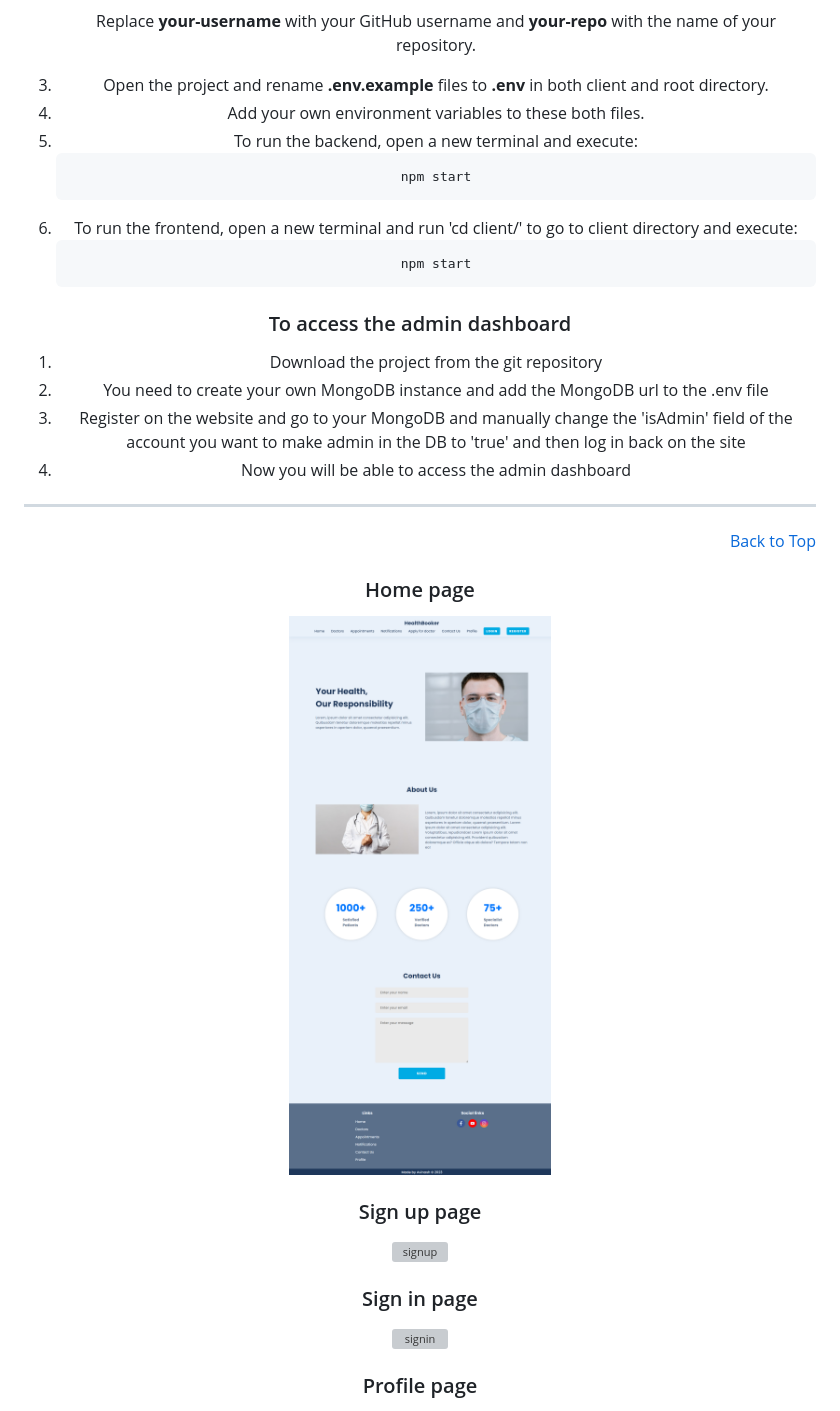
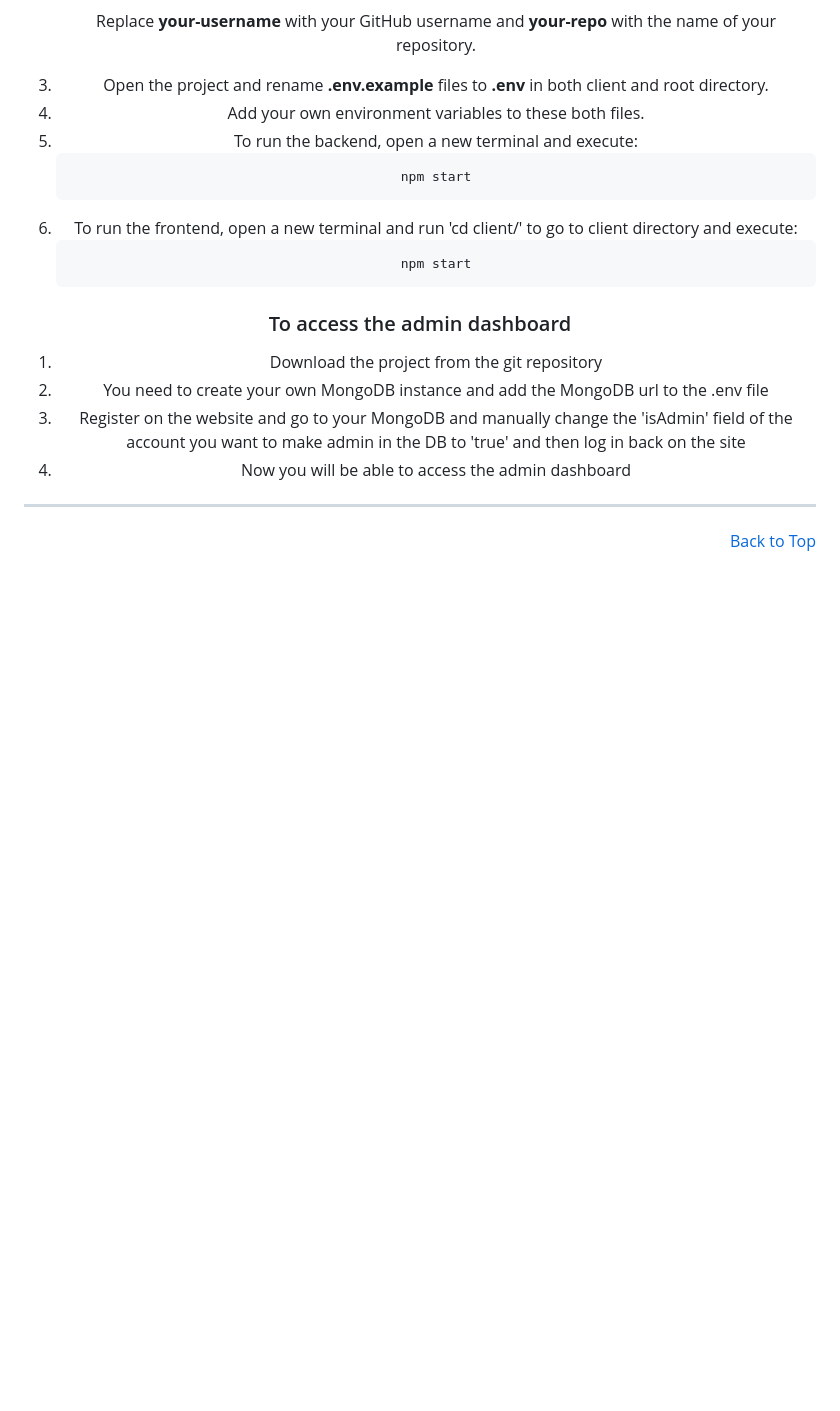
Before and after one commit to DevikusumaSrimusuru/hellodoctor, a Markdown page: README.md, the part around one of its changes. GitHub-like rendering; blank space fills up the shorter version; grey boxes are pictures that could not be loaded.

```diff
--- a/README.md
+++ b/README.md
@@ -131,18 +131,3 @@ npm start
 ---
 
 <p align="right"><a href="#top">Back to Top</a></p>
-
-### Home page
-
-<img src="./images/full_pic.png" alt='home'/>
-
-### Sign up page
-
-<img src=".images/signup.png" alt='signup'/>
-
-### Sign in page
-
-<img src=".images/signin.png" alt='signin'/>
-
-### Profile page
-
```
Also changed, not shown: other parts of README.md (+0 -40 lines).
